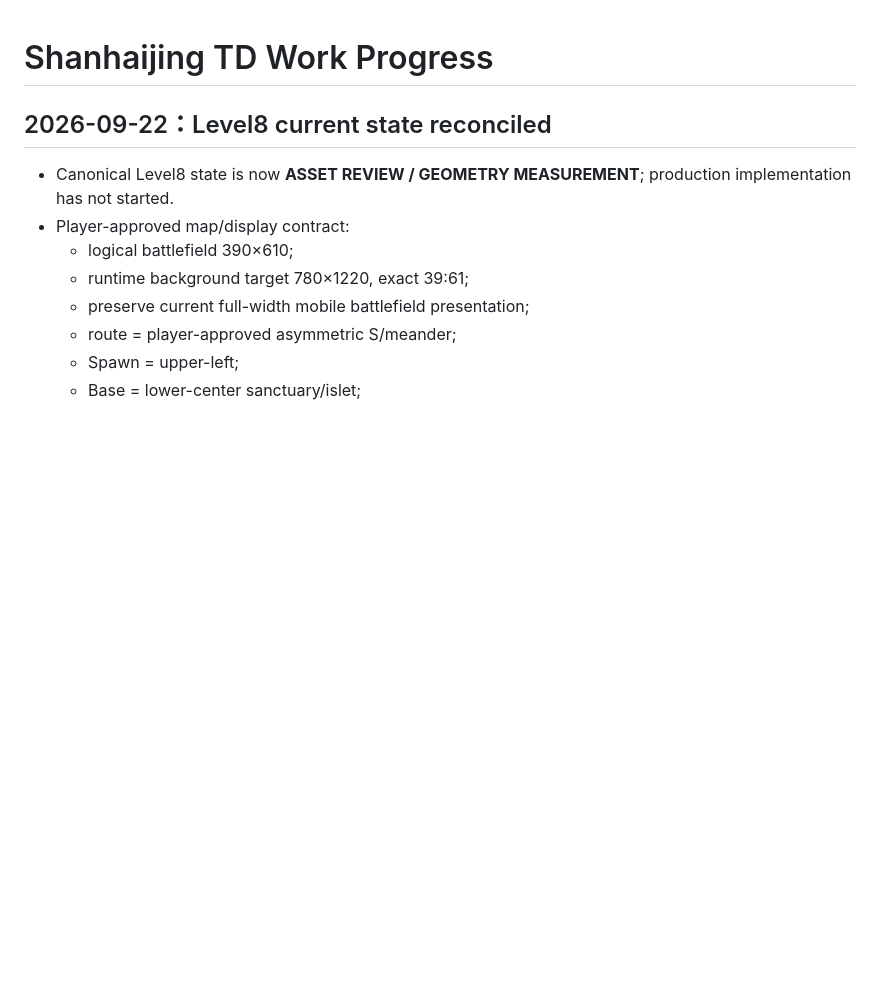
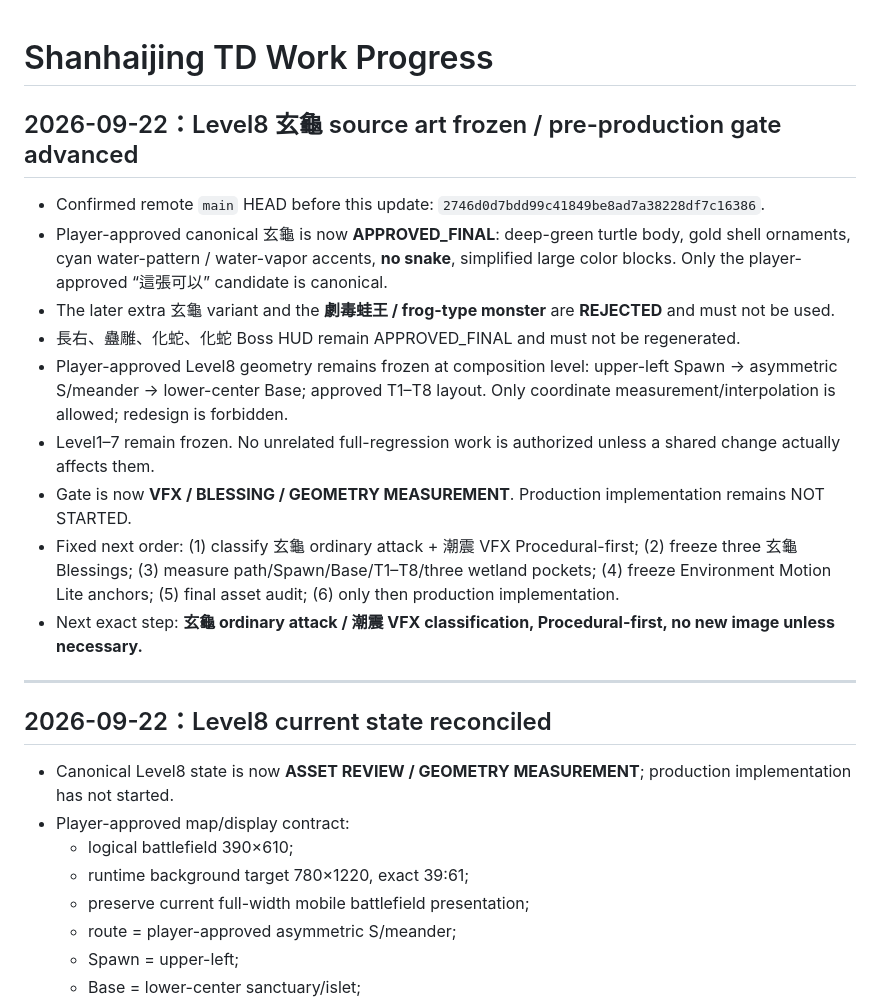
Before and after one commit to Hansen0318/shanhaijing-td, a Markdown page: docs/WORK_PROGRESS.md, the part around the change. GitHub-like rendering; blank space fills up the shorter version.

Commit message:
docs(progress): advance Level8 after Xuangui approval

```diff
--- a/docs/WORK_PROGRESS.md
+++ b/docs/WORK_PROGRESS.md
@@ -1,4 +1,18 @@
 # Shanhaijing TD Work Progress
+
+## 2026-09-22：Level8 玄龜 source art frozen / pre-production gate advanced
+
+- Confirmed remote `main` HEAD before this update: `2746d0d7bdd99c41849be8ad7a38228df7c16386`.
+- Player-approved canonical 玄龜 is now **APPROVED_FINAL**: deep-green turtle body, gold shell ornaments, cyan water-pattern / water-vapor accents, **no snake**, simplified large color blocks. Only the player-approved “這張可以” candidate is canonical.
+- The later extra 玄龜 variant and the **劇毒蛙王 / frog-type monster** are **REJECTED** and must not be used.
+- 長右、蠱雕、化蛇、化蛇 Boss HUD remain APPROVED_FINAL and must not be regenerated.
+- Player-approved Level8 geometry remains frozen at composition level: upper-left Spawn → asymmetric S/meander → lower-center Base; approved T1–T8 layout. Only coordinate measurement/interpolation is allowed; redesign is forbidden.
+- Level1–7 remain frozen. No unrelated full-regression work is authorized unless a shared change actually affects them.
+- Gate is now **VFX / BLESSING / GEOMETRY MEASUREMENT**. Production implementation remains NOT STARTED.
+- Fixed next order: (1) classify 玄龜 ordinary attack + 潮震 VFX Procedural-first; (2) freeze three 玄龜 Blessings; (3) measure path/Spawn/Base/T1–T8/three wetland pockets; (4) freeze Environment Motion Lite anchors; (5) final asset audit; (6) only then production implementation.
+- Next exact step: **玄龜 ordinary attack / 潮震 VFX classification, Procedural-first, no new image unless necessary.**
+
+---
 
 ## 2026-09-22：Level8 current state reconciled
 
```
